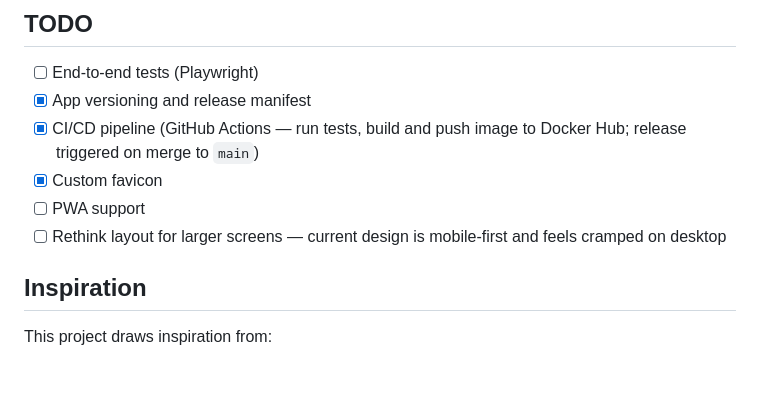
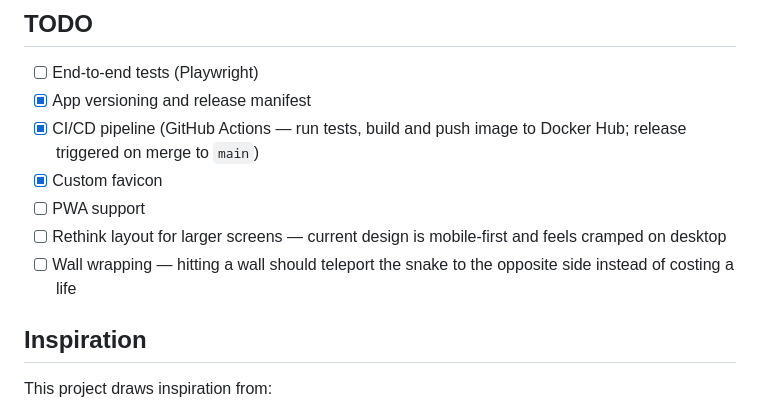
Before and after one commit to clovisphere/algebraconda, a Markdown page: README.md, the part around the change. GitHub-like rendering; blank space fills up the shorter version.

Commit message:
docs(readme): add wall wrapping TODO

```diff
--- a/README.md
+++ b/README.md
@@ -89,6 +89,7 @@ make test
 - [x] Custom favicon
 - [ ] PWA support
 - [ ] Rethink layout for larger screens — current design is mobile-first and feels cramped on desktop
+- [ ] Wall wrapping — hitting a wall should teleport the snake to the opposite side instead of costing a life
 
 ## Inspiration
 
```
